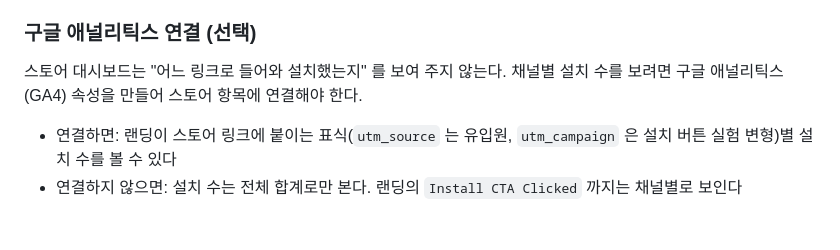
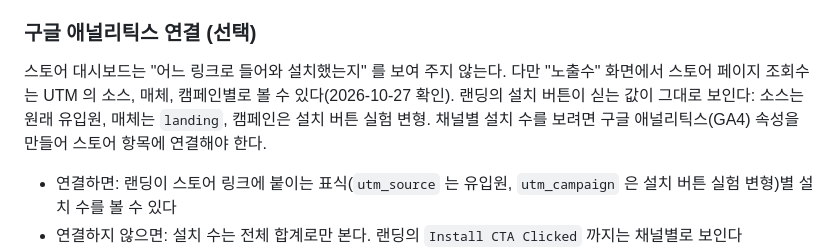
Before and after one commit to jiwon026/coupang-review-filter, a Markdown page: docs/launch/channels.md, the part around the change. Drawn GitHub-style; blank space fills up the shorter version.

Commit message:
docs: 스토어 대시보드가 페이지 조회수를 UTM 별로 보여 준다는 점을 정정 기록
Co-Authored-By: Claude Opus 5.5 <noreply@anthropic.com>

```diff
--- a/docs/launch/channels.md
+++ b/docs/launch/channels.md
@@ -217,7 +217,7 @@ PC 크롬 전용이고 무료입니다. 써 보시고 의견 주시면 고맙겠
 
 ### 구글 애널리틱스 연결 (선택)
 
-스토어 대시보드는 "어느 링크로 들어와 설치했는지" 를 보여 주지 않는다. 채널별 설치 수를 보려면 구글 애널리틱스(GA4) 속성을 만들어 스토어 항목에 연결해야 한다.
+스토어 대시보드는 "어느 링크로 들어와 설치했는지" 를 보여 주지 않는다. 다만 "노출수" 화면에서 스토어 페이지 조회수는 UTM 의 소스, 매체, 캠페인별로 볼 수 있다(2026-10-27 확인). 랜딩의 설치 버튼이 싣는 값이 그대로 보인다: 소스는 원래 유입원, 매체는 `landing`, 캠페인은 설치 버튼 실험 변형. 채널별 설치 수를 보려면 구글 애널리틱스(GA4) 속성을 만들어 스토어 항목에 연결해야 한다.
 
 - 연결하면: 랜딩이 스토어 링크에 붙이는 표식(`utm_source` 는 유입원, `utm_campaign` 은 설치 버튼 실험 변형)별 설치 수를 볼 수 있다
 - 연결하지 않으면: 설치 수는 전체 합계로만 본다. 랜딩의 `Install CTA Clicked` 까지는 채널별로 보인다
```
Also changed, not shown: 1 other file.
